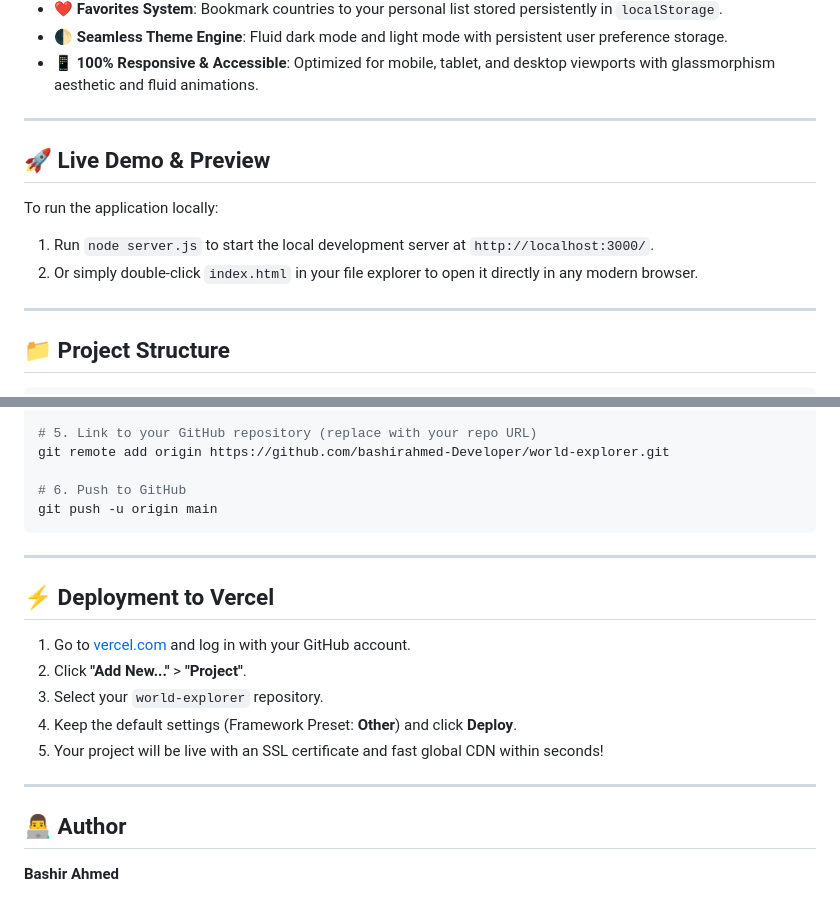
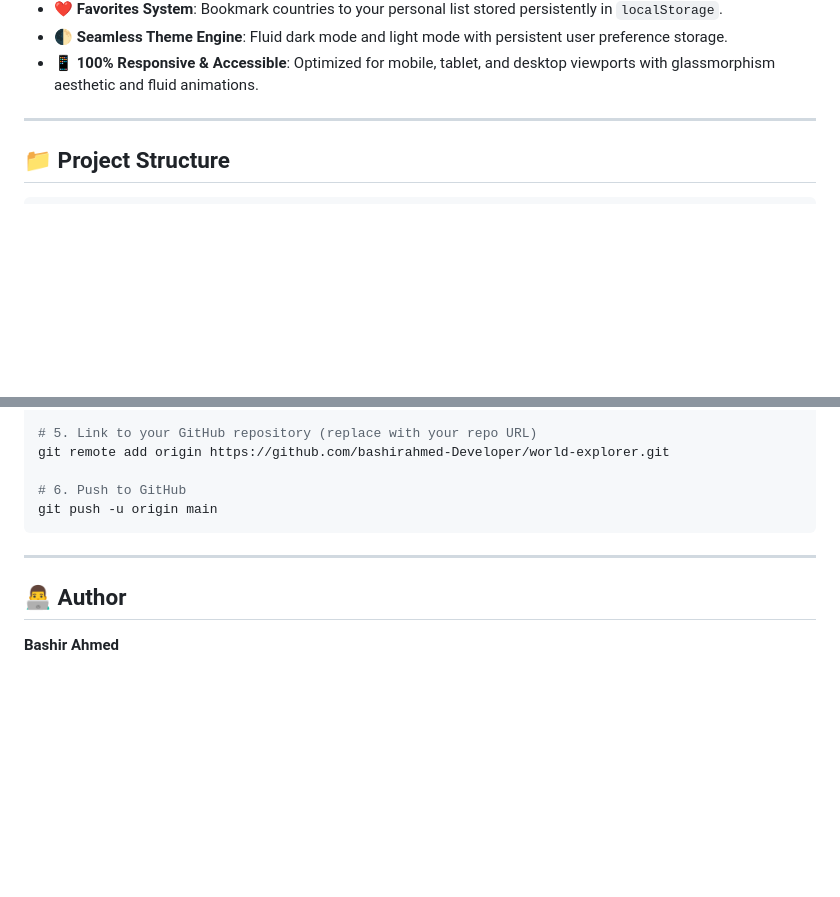
Before and after one commit to bashirahmed-Developer/world-explorer, a Markdown page: README.md, 2 parts joined by grey strips. Drawn GitHub-style; blank space fills up the shorter version.

Commit message:
docs: remove live demo and vercel deployment sections from README

```diff
--- a/README.md
+++ b/README.md
@@ -30,14 +30,6 @@
 - **❤️ Favorites System**: Bookmark countries to your personal list stored persistently in `localStorage`.
 - **🌓 Seamless Theme Engine**: Fluid dark mode and light mode with persistent user preference storage.
 - **📱 100% Responsive & Accessible**: Optimized for mobile, tablet, and desktop viewports with glassmorphism aesthetic and fluid animations.
-
----
-
-## 🚀 Live Demo & Preview
-
-To run the application locally:
-1. Run `node server.js` to start the local development server at `http://localhost:3000/`.
-2. Or simply double-click `index.html` in your file explorer to open it directly in any modern browser.
 
 ---
 
@@ -81,16 +73,6 @@ git push -u origin main
 
 ---
 
-## ⚡ Deployment to Vercel
-
-1. Go to [vercel.com](https://vercel.com) and log in with your GitHub account.
-2. Click **"Add New..."** > **"Project"**.
-3. Select your `world-explorer` repository.
-4. Keep the default settings (Framework Preset: **Other**) and click **Deploy**.
-5. Your project will be live with an SSL certificate and fast global CDN within seconds!
-
----
-
 ## 👨‍💻 Author
 
 **Bashir Ahmed**
```
